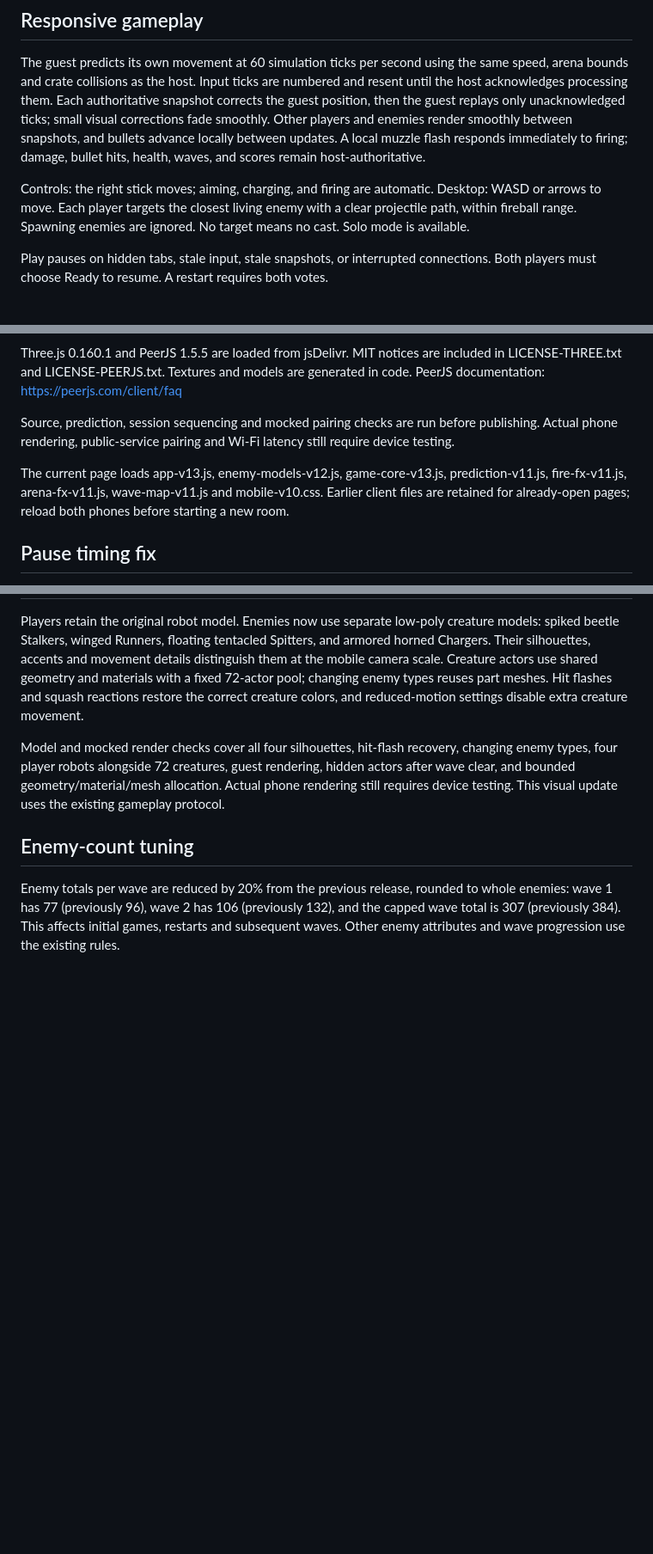
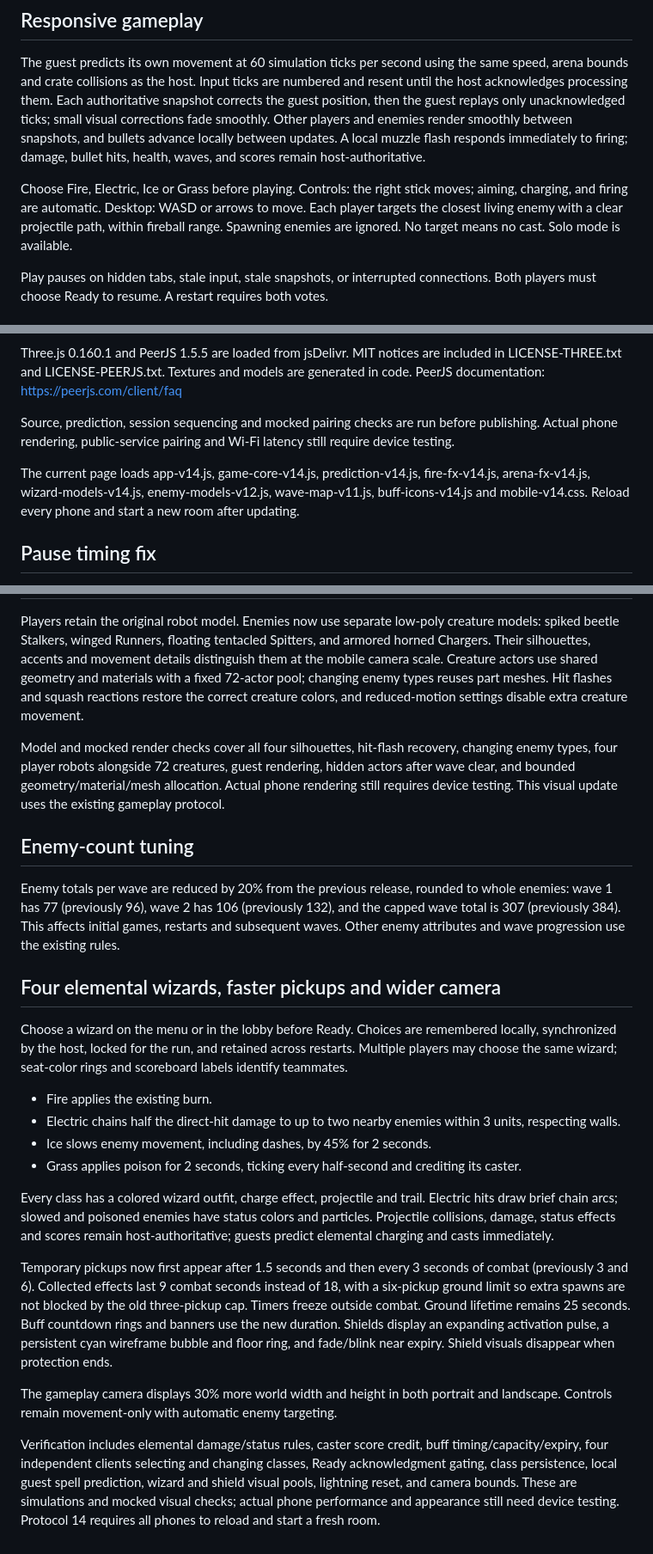
Before and after one commit to refreshingday/multiplayerTest, a Markdown page: README.md, 3 parts joined by grey strips. Shown at 86% size. GitHub-like rendering; blank space fills up the shorter version.

Commit message:
Document elemental wizards and buff timing

```diff
--- a/README.md
+++ b/README.md
@@ -16,7 +16,7 @@ Room matching uses the free public PeerJS Cloud signaling service; internet acce
 ## Responsive gameplay
 The guest predicts its own movement at 60 simulation ticks per second using the same speed, arena bounds and crate collisions as the host. Input ticks are numbered and resent until the host acknowledges processing them. Each authoritative snapshot corrects the guest position, then the guest replays only unacknowledged ticks; small visual corrections fade smoothly. Other players and enemies render smoothly between snapshots, and bullets advance locally between updates. A local muzzle flash responds immediately to firing; damage, bullet hits, health, waves, and scores remain host-authoritative.
 
-Controls: the right stick moves; aiming, charging, and firing are automatic. Desktop: WASD or arrows to move. Each player targets the closest living enemy with a clear projectile path, within fireball range. Spawning enemies are ignored. No target means no cast. Solo mode is available.
+Choose Fire, Electric, Ice or Grass before playing. Controls: the right stick moves; aiming, charging, and firing are automatic. Desktop: WASD or arrows to move. Each player targets the closest living enemy with a clear projectile path, within fireball range. Spawning enemies are ignored. No target means no cast. Solo mode is available.
 
 Play pauses on hidden tabs, stale input, stale snapshots, or interrupted connections. Both players must choose Ready to resume. A restart requires both votes.
 
@@ -29,7 +29,7 @@ PeerJS documentation: https://peerjs.com/client/faq
 
 Source, prediction, session sequencing and mocked pairing checks are run before publishing. Actual phone rendering, public-service pairing and Wi-Fi latency still require device testing.
 
-The current page loads app-v13.js, enemy-models-v12.js, game-core-v13.js, prediction-v11.js, fire-fx-v11.js, arena-fx-v11.js, wave-map-v11.js and mobile-v10.css. Earlier client files are retained for already-open pages; reload both phones before starting a new room.
+The current page loads app-v14.js, game-core-v14.js, prediction-v14.js, fire-fx-v14.js, arena-fx-v14.js, wizard-models-v14.js, enemy-models-v12.js, wave-map-v11.js, buff-icons-v14.js and mobile-v14.css. Reload every phone and start a new room after updating.
 
 ## Pause timing fix
 A regression reproduced an unwanted Ready popup after about 30 seconds when the host had repeated brief rendering hitches: discarded simulation time accumulated unacknowledged guest inputs. The host now retains elapsed time and catches up in bounded batches. Brief visible frame hitches and focus changes do not force a pause; focus loss clears held controls. Hidden tabs, manual pauses, sustained update loss, or a visible freeze longer than two seconds still stop play safely. Stale remote firing stops within a quarter second. The input history tolerates up to two seconds and remains below the transport packet size limit. Regression checks compare the old failure with the fixed clock using the original buffer size, plus multi-minute simulations and pause/resume safeguards.
@@ -103,3 +103,20 @@ Model and mocked render checks cover all four silhouettes, hit-flash recovery, c
 
 ## Enemy-count tuning
 Enemy totals per wave are reduced by 20% from the previous release, rounded to whole enemies: wave 1 has 77 (previously 96), wave 2 has 106 (previously 132), and the capped wave total is 307 (previously 384). This affects initial games, restarts and subsequent waves. Other enemy attributes and wave progression use the existing rules.
+
+
+## Four elemental wizards, faster pickups and wider camera
+Choose a wizard on the menu or in the lobby before Ready. Choices are remembered locally, synchronized by the host, locked for the run, and retained across restarts. Multiple players may choose the same wizard; seat-color rings and scoreboard labels identify teammates.
+
+- Fire applies the existing burn.
+- Electric chains half the direct-hit damage to up to two nearby enemies within 3 units, respecting walls.
+- Ice slows enemy movement, including dashes, by 45% for 2 seconds.
+- Grass applies poison for 2 seconds, ticking every half-second and crediting its caster.
+
+Every class has a colored wizard outfit, charge effect, projectile and trail. Electric hits draw brief chain arcs; slowed and poisoned enemies have status colors and particles. Projectile collisions, damage, status effects and scores remain host-authoritative; guests predict elemental charging and casts immediately.
+
+Temporary pickups now first appear after 1.5 seconds and then every 3 seconds of combat (previously 3 and 6). Collected effects last 9 combat seconds instead of 18, with a six-pickup ground limit so extra spawns are not blocked by the old three-pickup cap. Timers freeze outside combat. Ground lifetime remains 25 seconds. Buff countdown rings and banners use the new duration. Shields display an expanding activation pulse, a persistent cyan wireframe bubble and floor ring, and fade/blink near expiry. Shield visuals disappear when protection ends.
+
+The gameplay camera displays 30% more world width and height in both portrait and landscape. Controls remain movement-only with automatic enemy targeting.
+
+Verification includes elemental damage/status rules, caster score credit, buff timing/capacity/expiry, four independent clients selecting and changing classes, Ready acknowledgment gating, class persistence, local guest spell prediction, wizard and shield visual pools, lightning reset, and camera bounds. These are simulations and mocked visual checks; actual phone performance and appearance still need device testing. Protocol 14 requires all phones to reload and start a fresh room.
```
